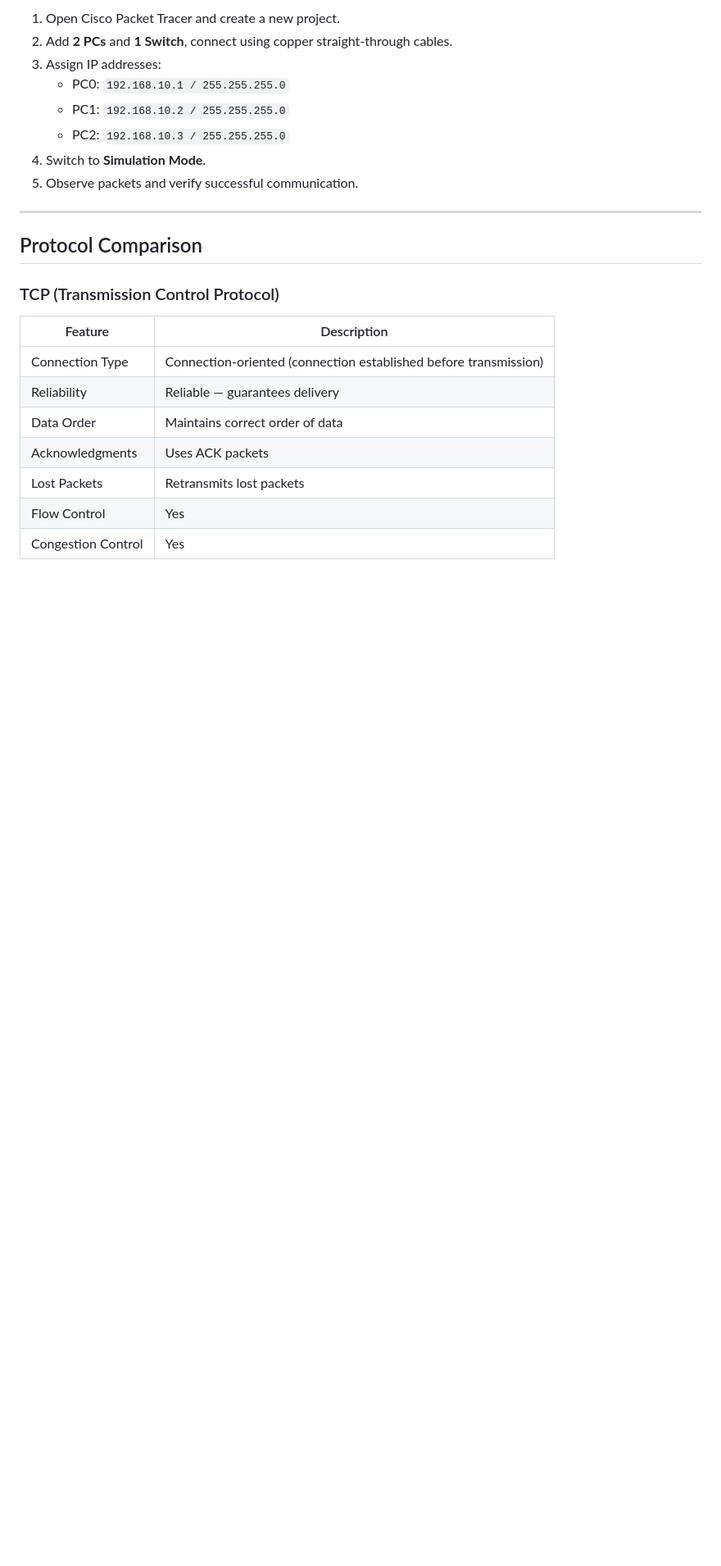
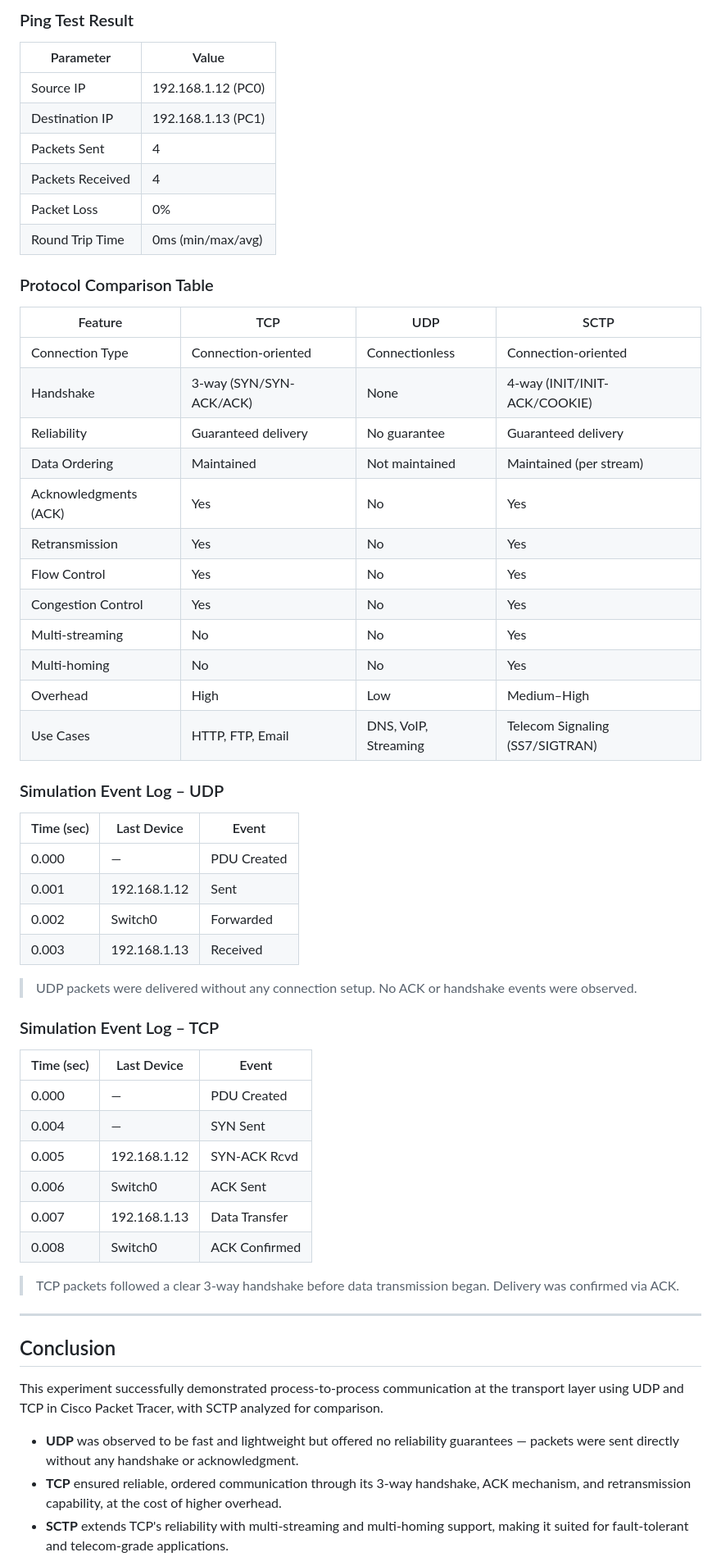
Before and after one commit to Aman12-security/Computer-Network-Lab-Assignment, a Markdown page: Computer Network Lab Assignment-9/README.md, the part around one of its changes. Shown at 82% size. Rendered like a GitHub page; blank space fills up the shorter version.

Commit message:
Revise README for Experiment 9 on transport protocols
Updated README to enhance clarity and detail for Experiment 9, including protocol comparisons and simulation steps.

```diff
--- a/Computer Network Lab Assignment-9/README.md
+++ b/Computer Network Lab Assignment-9/README.md
@@ -71,26 +123,63 @@ Steps:
 
-1. Open Cisco Packet Tracer and create a new project.
-2. Add **2 PCs** and **1 Switch**, connect using copper straight-through cables.
-3. Assign IP addresses:
-   - PC0: `192.168.10.1 / 255.255.255.0`
-   - PC1: `192.168.10.2 / 255.255.255.0`
-   - PC2: `192.168.10.3 / 255.255.255.0`
-4. Switch to **Simulation Mode**.
-5. Observe packets and verify successful communication.
+### Ping Test Result
+
+| Parameter          | Value               |
+|--------------------|---------------------|
+| Source IP          | 192.168.1.12 (PC0)  |
+| Destination IP     | 192.168.1.13 (PC1)  |
+| Packets Sent       | 4                   |
+| Packets Received   | 4                   |
+| Packet Loss        | 0%                  |
+| Round Trip Time    | 0ms (min/max/avg)   |
+
+### Protocol Comparison Table
+
+| Feature               | TCP                         | UDP                        | SCTP                             |
+|-----------------------|-----------------------------|----------------------------|----------------------------------|
+| Connection Type       | Connection-oriented         | Connectionless             | Connection-oriented              |
+| Handshake             | 3-way (SYN/SYN-ACK/ACK)    | None                       | 4-way (INIT/INIT-ACK/COOKIE)    |
+| Reliability           | Guaranteed delivery         | No guarantee               | Guaranteed delivery              |
+| Data Ordering         | Maintained                  | Not maintained             | Maintained (per stream)          |
+| Acknowledgments (ACK) | Yes                         | No                         | Yes                              |
+| Retransmission        | Yes                         | No                         | Yes                              |
+| Flow Control          | Yes                         | No                         | Yes                              |
+| Congestion Control    | Yes                         | No                         | Yes                              |
+| Multi-streaming       | No                          | No                         | Yes                              |
+| Multi-homing          | No                          | No                         | Yes                              |
+| Overhead              | High                        | Low                        | Medium–High                      |
+| Use Cases             | HTTP, FTP, Email            | DNS, VoIP, Streaming       | Telecom Signaling (SS7/SIGTRAN)  |
+
+### Simulation Event Log – UDP
+
+| Time (sec) | Last Device    | Event       |
+|------------|----------------|-------------|
+| 0.000      | —              | PDU Created |
+| 0.001      | 192.168.1.12   | Sent        |
+| 0.002      | Switch0        | Forwarded   |
+| 0.003      | 192.168.1.13   | Received    |
+
+> UDP packets were delivered without any connection setup. No ACK or handshake events were observed.
+
+### Simulation Event Log – TCP
+
+| Time (sec) | Last Device    | Event         |
+|------------|----------------|---------------|
+| 0.000      | —              | PDU Created   |
+| 0.004      | —              | SYN Sent      |
+| 0.005      | 192.168.1.12   | SYN-ACK Rcvd  |
+| 0.006      | Switch0        | ACK Sent      |
+| 0.007      | 192.168.1.13   | Data Transfer |
+| 0.008      | Switch0        | ACK Confirmed |
+
+> TCP packets followed a clear 3-way handshake before data transmission began. Delivery was confirmed via ACK.
 
 ---
 
-## Protocol Comparison
+## Conclusion
 
-### TCP (Transmission Control Protocol)
+This experiment successfully demonstrated process-to-process communication at the transport layer using UDP and TCP in Cisco Packet Tracer, with SCTP analyzed for comparison.
 
-| Feature | Description |
-|---|---|
-| Connection Type | Connection-oriented (connection established before transmission) |
-| Reliability | Reliable — guarantees delivery |
-| Data Order | Maintains correct order of data |
-| Acknowledgments | Uses ACK packets |
-| Lost Packets | Retransmits lost packets |
-| Flow Control | Yes |
-| Congestion Control | Yes |
+- **UDP** was observed to be fast and lightweight but offered no reliability guarantees — packets were sent directly without any handshake or acknowledgment.
+- **TCP** ensured reliable, ordered communication through its 3-way handshake, ACK mechanism, and retransmission capability, at the cost of higher overhead.
+- **SCTP** extends TCP's reliability with multi-streaming and multi-homing support, making it suited for fault-tolerant and telecom-grade applications.
 
```
Also changed, not shown: other parts of Computer Network Lab Assignment-9/README.md (+93 -70 lines).
